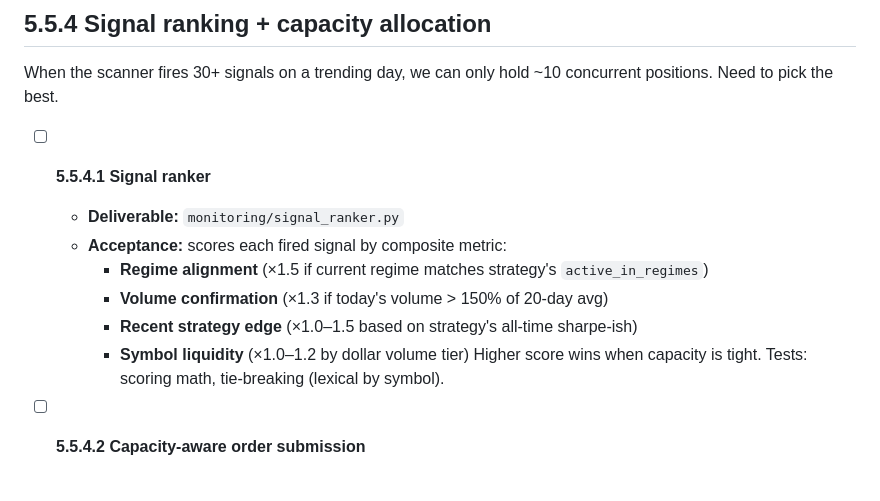
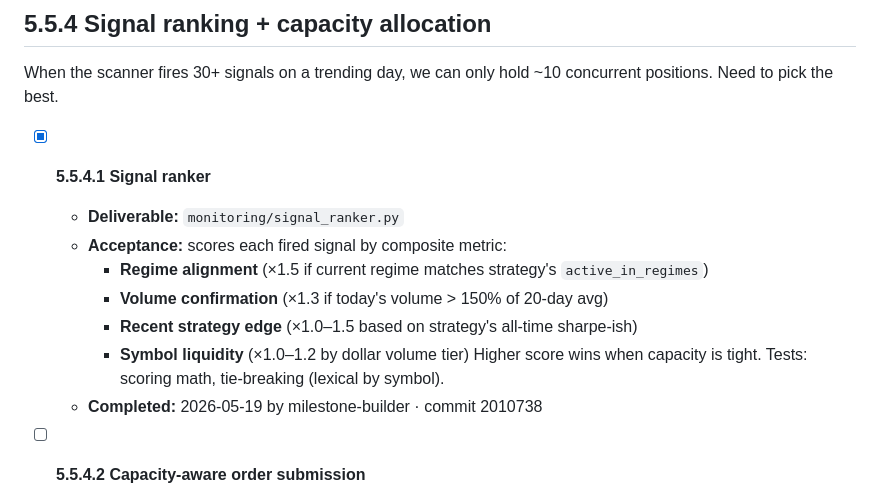
Before and after one commit to ProbablyMaybeNo/Profit-Generation, a Markdown page: docs/PHASE5_5_PLAN CURRENT.md, the part around the change. Rendered like a GitHub page.

Commit message:
chore: tick milestone 5.5.4.1

```diff
--- a/docs/PHASE5_5_PLAN CURRENT.md
+++ b/docs/PHASE5_5_PLAN CURRENT.md
@@ -106,7 +106,7 @@ mean-reversion on its tightly-validated subset.
 
 When the scanner fires 30+ signals on a trending day, we can only hold ~10 concurrent positions. Need to pick the best.
 
-- [ ] **5.5.4.1 Signal ranker**
+- [x] **5.5.4.1 Signal ranker**
   - **Deliverable:** `monitoring/signal_ranker.py`
   - **Acceptance:** scores each fired signal by composite metric:
     - **Regime alignment** (×1.5 if current regime matches strategy's `active_in_regimes`)
@@ -114,6 +114,7 @@ When the scanner fires 30+ signals on a trending day, we can only hold ~10 concu
     - **Recent strategy edge** (×1.0–1.5 based on strategy's all-time sharpe-ish)
     - **Symbol liquidity** (×1.0–1.2 by dollar volume tier)
     Higher score wins when capacity is tight. Tests: scoring math, tie-breaking (lexical by symbol).
+  - **Completed:** 2026-05-19 by milestone-builder · commit 2010738
 
 - [ ] **5.5.4.2 Capacity-aware order submission**
   - **Deliverable:** `monitoring/auto_trader.py` extended with `max_new_entries_per_day` and per-strategy caps
```
